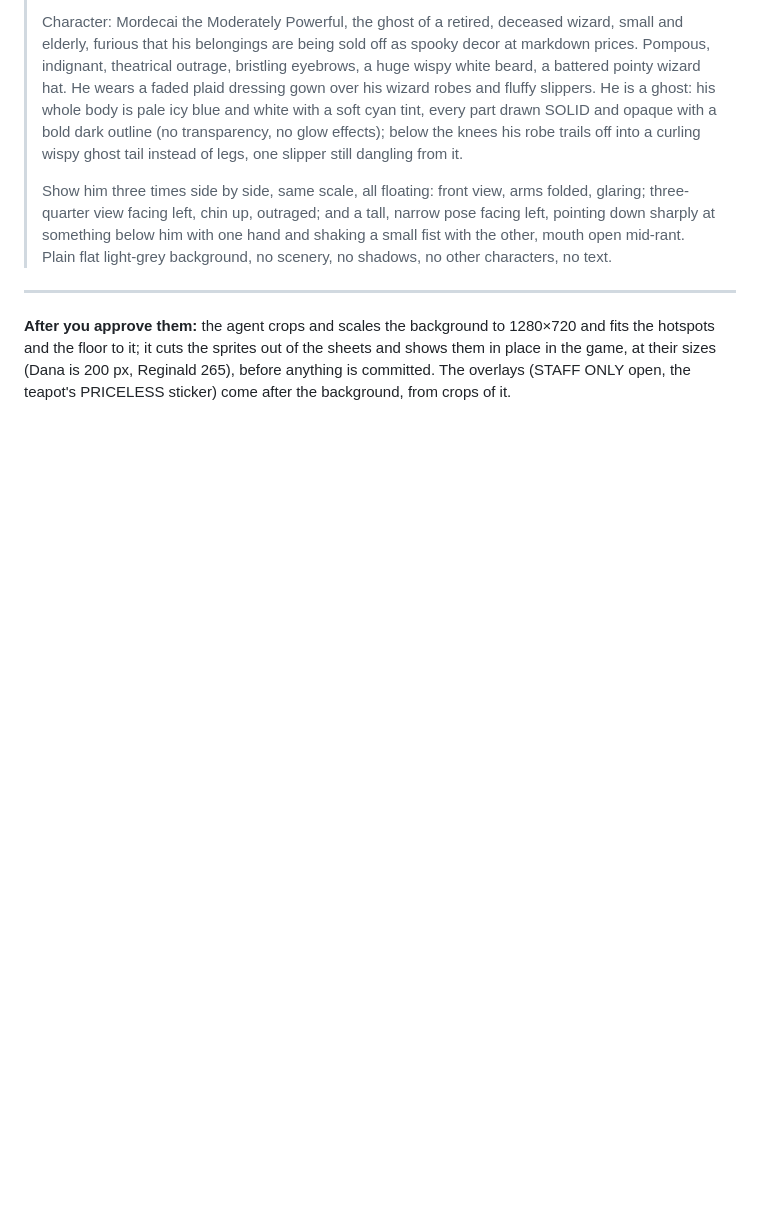
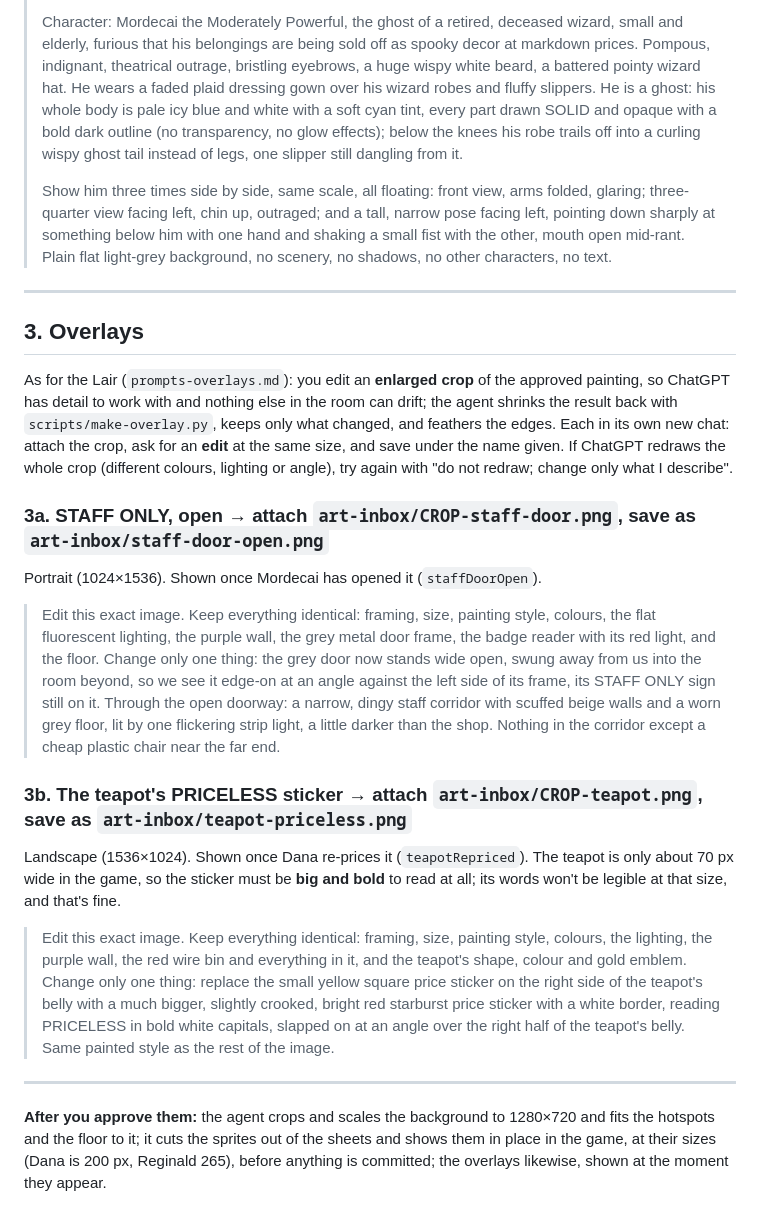
Before and after one commit to ratteler50/escape-from-the-escape-room, a Markdown page: docs/art/prompts-gift-shop.md, the part around the change. Drawn GitHub-style; blank space fills up the shorter version.

Commit message:
Slice 22: overlay prompts for STAFF ONLY open and the teapot's PRICELESS sticker
Co-Authored-By: Claude Opus 5.5 <noreply@anthropic.com>

```diff
--- a/docs/art/prompts-gift-shop.md
+++ b/docs/art/prompts-gift-shop.md
@@ -124,7 +124,43 @@ cuts out cleanly.
 
 ---
 
+## 3. Overlays
+
+As for the Lair (`prompts-overlays.md`): you edit an **enlarged crop** of the approved painting, so
+ChatGPT has detail to work with and nothing else in the room can drift; the agent shrinks the result
+back with `scripts/make-overlay.py`, keeps only what changed, and feathers the edges. Each in its own
+new chat: attach the crop, ask for an **edit** at the same size, and save under the name given. If
+ChatGPT redraws the whole crop (different colours, lighting or angle), try again with "do not
+redraw; change only what I describe".
+
+### 3a. STAFF ONLY, open → attach `art-inbox/CROP-staff-door.png`, save as `art-inbox/staff-door-open.png`
+
+Portrait (1024×1536). Shown once Mordecai has opened it (`staffDoorOpen`).
+
+> Edit this exact image. Keep everything identical: framing, size, painting style, colours, the
+> flat fluorescent lighting, the purple wall, the grey metal door frame, the badge reader with its
+> red light, and the floor. Change only one thing: the grey door now stands wide open, swung away
+> from us into the room beyond, so we see it edge-on at an angle against the left side of its
+> frame, its STAFF ONLY sign still on it. Through the open doorway: a narrow, dingy staff corridor
+> with scuffed beige walls and a worn grey floor, lit by one flickering strip light, a little
+> darker than the shop. Nothing in the corridor except a cheap plastic chair near the far end.
+
+### 3b. The teapot's PRICELESS sticker → attach `art-inbox/CROP-teapot.png`, save as `art-inbox/teapot-priceless.png`
+
+Landscape (1536×1024). Shown once Dana re-prices it (`teapotRepriced`). The teapot is only about 70 px
+wide in the game, so the sticker must be **big and bold** to read at all; its words won't be legible
+at that size, and that's fine.
+
+> Edit this exact image. Keep everything identical: framing, size, painting style, colours, the
+> lighting, the purple wall, the red wire bin and everything in it, and the teapot's shape,
+> colour and gold emblem. Change only one thing: replace the small yellow square price sticker on
+> the right side of the teapot's belly with a much bigger, slightly crooked, bright red starburst
+> price sticker with a white border, reading PRICELESS in bold white capitals, slapped on at an
+> angle over the right half of the teapot's belly. Same painted style as the rest of the image.
+
+---
+
 **After you approve them:** the agent crops and scales the background to 1280×720 and fits the
 hotspots and the floor to it; it cuts the sprites out of the sheets and shows them in place in the
-game, at their sizes (Dana is 200 px, Reginald 265), before anything is committed. The overlays
-(STAFF ONLY open, the teapot's PRICELESS sticker) come after the background, from crops of it.
+game, at their sizes (Dana is 200 px, Reginald 265), before anything is committed; the overlays
+likewise, shown at the moment they appear.
```
